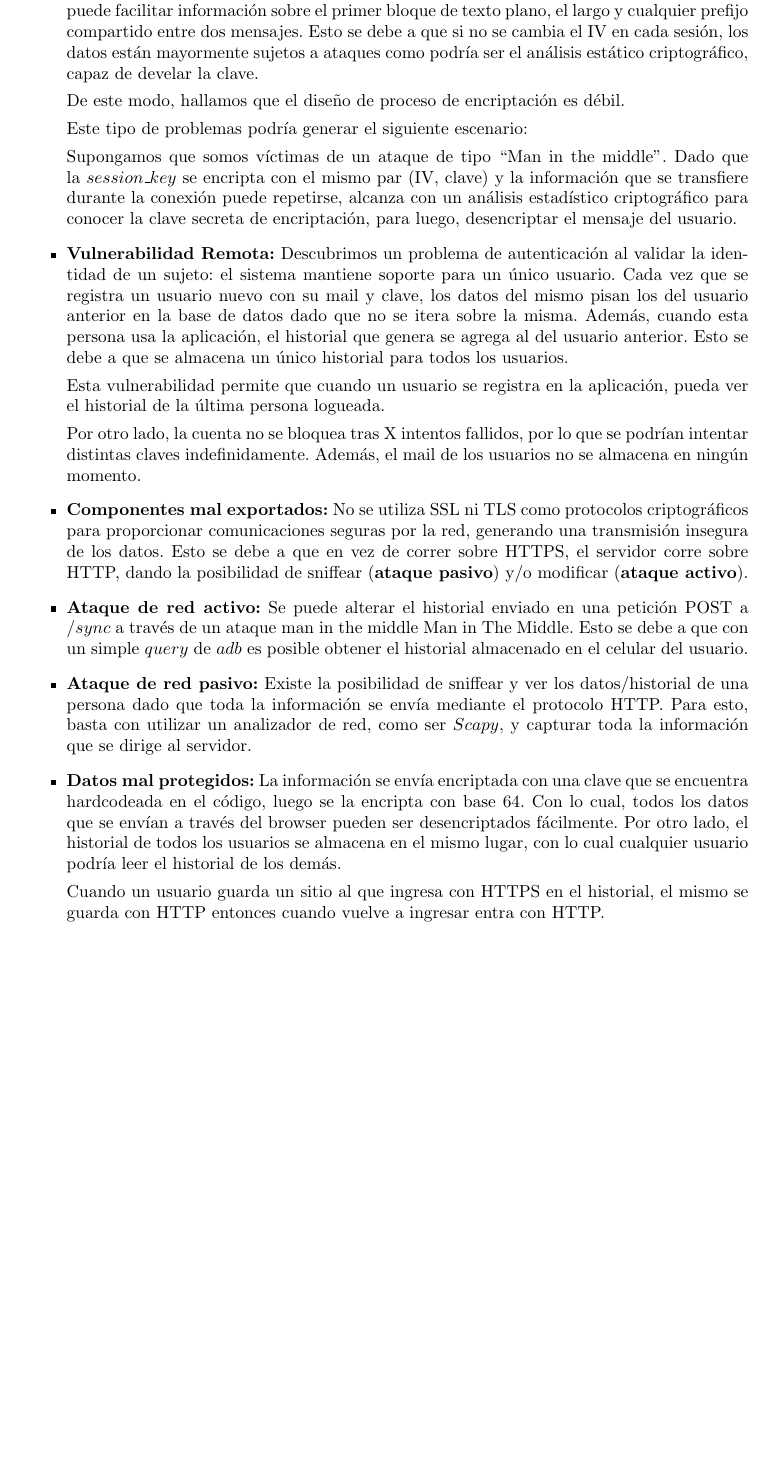
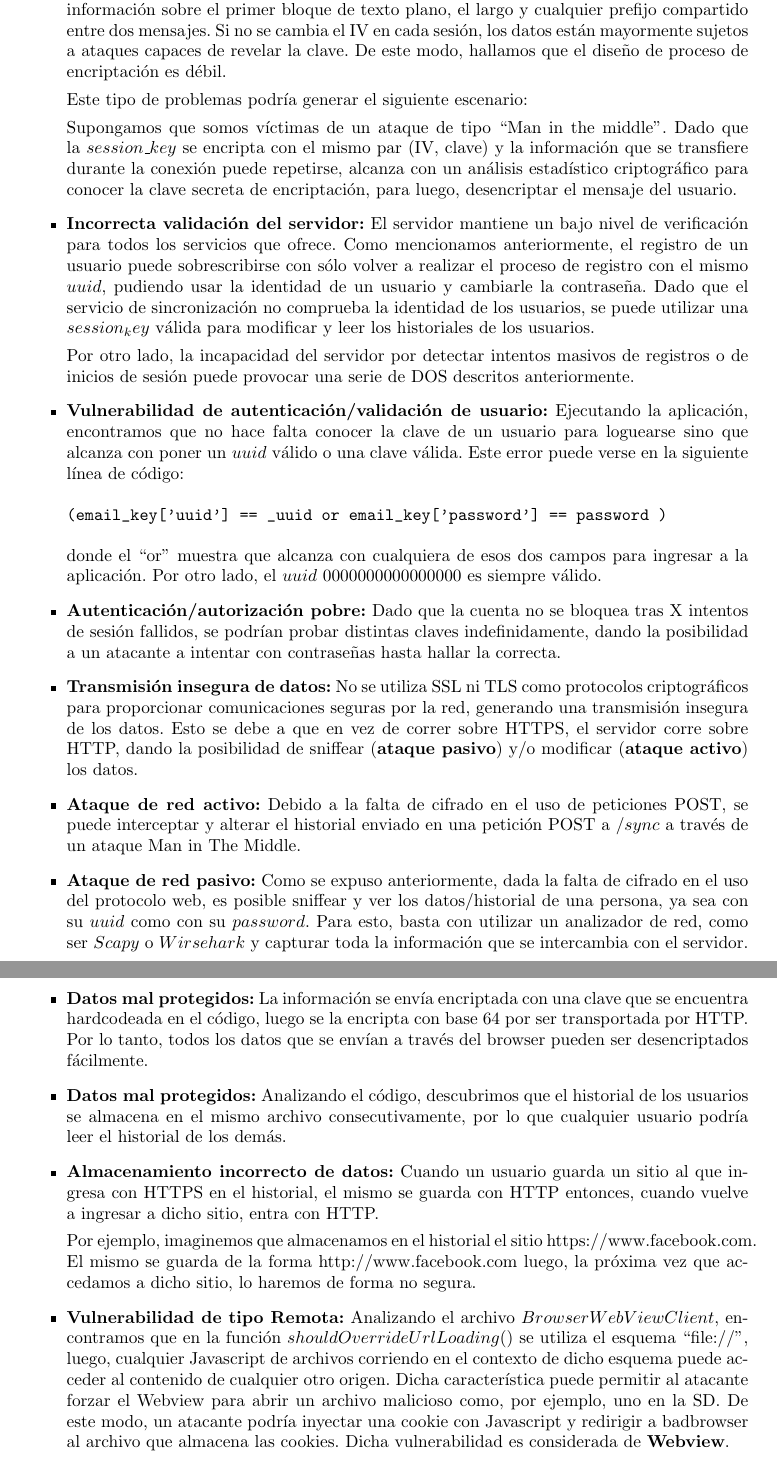
Before and after one commit to sizcovich/seguridadAndroid, a LaTeX document (informe.tex): part of page 6 of 8 before the commit and two parts of pages 6 and 7 of 9 after it, the two joined at a grey line, cut so that both start at the same text, the shorter picture padded with empty space. Compiled offline with pdfLaTeX.

Commit message:
informe terminado

```diff
--- a/informe.tex
+++ b/informe.tex
@@ -156,29 +162,40 @@ Los problemas encontrados fueron los que siguen:
-Por otro lado, dado que el cipher se encuentra en modo CBC, la reutilización de un IV puede facilitar información sobre el primer bloque de texto plano, el largo y cualquier prefijo compartido entre dos mensajes.
-Esto se debe a que si no se cambia el IV en cada sesión, los datos están mayormente sujetos a ataques como podría ser el análisis estático criptográfico, capaz de develar la clave.
-
-De este modo, hallamos que el diseño de proceso de encriptación es débil.
+\item \textbf{Mal uso de criptografía:} Al observar los \texbf{def encrypt(self,value)} y \texbf{def decrypt(self,value)}, notamos que la clave secreta del cipher simétrico se encuentra hardcodeada. Usualmente, las mismas se generan de forma $random$ a través de alguna función provista por el lenguaje.
+Por otro lado, dado que el cipher está en modo CBC, la reutilización de un IV puede facilitar información sobre el primer bloque de texto plano, el largo y cualquier prefijo compartido entre dos mensajes.
+Si no se cambia el IV en cada sesión, los datos están mayormente sujetos a ataques capaces de revelar la clave. De este modo, hallamos que el diseño de proceso de encriptación es débil.
 
 Este tipo de problemas podría generar el siguiente escenario:
 
 Supongamos que somos víctimas de un ataque de tipo ``Man in the middle''. Dado que la $session\_key$ se encripta con el mismo par (IV, clave) y la información que se transfiere durante la conexión puede repetirse, alcanza con un análisis estadístico criptográfico para conocer la clave secreta de encriptación, para luego, desencriptar el mensaje del usuario.
 
-\item \textbf{Vulnerabilidad Remota:} Descubrimos un problema de autenticación al validar la identidad de un sujeto: el sistema mantiene soporte para un único usuario. Cada vez que se registra un usuario nuevo con su mail y clave, los datos del mismo pisan los del usuario anterior en la base de datos dado que no se itera sobre la misma. Además, cuando esta persona usa la aplicación, el historial que genera se agrega al del usuario anterior. Esto se debe a que se almacena un único historial para todos los usuarios.
+\item \textbf{Incorrecta validación del servidor:} El servidor mantiene un bajo nivel de verificación para todos los servicios que ofrece. Como mencionamos anteriormente, el registro de un usuario puede sobrescribirse con sólo volver a realizar el proceso de registro con el mismo $uuid$, pudiendo usar la identidad de un usuario y cambiarle la contraseña. Dado que el servicio de sincronización no comprueba la identidad de los usuarios, se puede utilizar una $session_key$ válida para modificar y leer los historiales de los usuarios.
 
-Esta vulnerabilidad permite que cuando un usuario se registra en la aplicación, pueda ver el historial de la última persona logueada.
+Por otro lado, la incapacidad del servidor por detectar intentos masivos de registros o de inicios de sesión puede provocar una serie de DOS descritos anteriormente.
 
-Por otro lado, la cuenta no se bloquea tras X intentos fallidos, por lo que se podrían intentar distintas claves indefinidamente. Además, el mail de los usuarios no se almacena en ningún momento.
+\item \textbf{Vulnerabilidad de autenticación/validación de usuario:} Ejecutando la aplicación, encontramos que no hace falta conocer la clave de un usuario para loguearse sino que alcanza con poner un $uuid$ válido o una clave válida. Este error puede verse en la siguiente línea de código:
+\begin{verbatim}
+(email_key['uuid'] == _uuid or email_key['password'] == password )
+\end{verbatim}
+donde el ``or'' muestra que alcanza con cualquiera de esos dos campos para ingresar a la aplicación.
+Por otro lado, el $uuid$ 0000000000000000 es siempre válido.
 
-\item \textbf{Componentes mal exportados:} No se utiliza SSL ni TLS como protocolos criptográficos para proporcionar comunicaciones seguras por la red, generando una transmisión insegura de los datos. Esto se debe a que en vez de correr sobre HTTPS, el servidor corre sobre HTTP, dando la posibilidad de sniffear (\textbf{ataque pasivo}) y/o modificar (\textbf{ataque activo}).
+\item \textbf{Autenticación/autorización pobre:} Dado que la cuenta no se bloquea tras X intentos de sesión fallidos, se podrían probar distintas claves indefinidamente, dando la posibilidad a un atacante a intentar con contraseñas hasta hallar la correcta.
 
-\item \textbf{Ataque de red activo:} Se puede alterar el historial enviado en una petición POST a $/sync$ a través de un ataque man in the middle Man in The Middle. Esto se debe a que con un simple $query$ de $adb$ es posible obtener el historial almacenado en el celular del usuario.
+\item \textbf{Transmisión insegura de datos:} No se utiliza SSL ni TLS como protocolos criptográficos para proporcionar comunicaciones seguras por la red, generando una transmisión insegura de los datos. Esto se debe a que en vez de correr sobre HTTPS, el servidor corre sobre HTTP, dando la posibilidad de sniffear (\textbf{ataque pasivo}) y/o modificar (\textbf{ataque activo}) los datos.
 
-\item \textbf{Ataque de red pasivo:} Existe la posibilidad de sniffear y ver los datos/historial de una persona dado que toda la información se envía mediante el protocolo HTTP. Para esto, basta con utilizar un analizador de red, como ser $Scapy$, y capturar toda la información que se dirige al servidor.
+\item \textbf{Ataque de red activo:} Debido a la falta de cifrado en el uso de peticiones POST, se puede interceptar y alterar el historial enviado en una petición POST a $/sync$ a través de un ataque Man in The Middle.
 
-\item \textbf{Datos mal protegidos:} La información se envía encriptada con una clave que se encuentra hardcodeada en el código, luego se la encripta con base 64. Con lo cual, todos los datos que se envían a través del browser pueden ser desencriptados fácilmente. Por otro lado, el historial de todos los usuarios se almacena en el mismo lugar, con lo cual cualquier usuario podría leer el historial de los demás.
+\item \textbf{Ataque de red pasivo:} Como se expuso anteriormente, dada la falta de cifrado en el uso del protocolo web, es posible sniffear y ver los datos/historial de una persona, ya sea con su $uuid$ como con su $password$. Para esto, basta con utilizar un analizador de red, como ser $Scapy$ o $Wirsehark$ y capturar toda la información que se intercambia con el servidor.
 
-Cuando un usuario guarda un sitio al que ingresa con HTTPS en el historial, el mismo se guarda con HTTP entonces cuando vuelve a ingresar entra con HTTP.
+\item \textbf{Datos mal protegidos:} La información se envía encriptada con una clave que se encuentra hardcodeada en el código, luego se la encripta con base 64 por ser transportada por HTTP. Por lo tanto, todos los datos que se envían a través del browser pueden ser desencriptados fácilmente.
+
+\item \textbf{Datos mal protegidos:} Analizando el código, descubrimos que el historial de los usuarios se almacena en el mismo archivo consecutivamente, por lo que cualquier usuario podría leer el historial de los demás.
 
 
+\item \textbf{Almacenamiento incorrecto de datos:} Cuando un usuario guarda un sitio al que ingresa con HTTPS en el historial, el mismo se guarda con HTTP entonces, cuando vuelve a ingresar a dicho sitio, entra con HTTP.
+
+Por ejemplo, imaginemos que almacenamos en el historial el sitio https://www.facebook.com. El mismo se guarda de la forma http://www.facebook.com luego, la próxima vez que accedamos a dicho sitio, lo haremos de forma no segura.
+
+\item \textbf{Vulnerabilidad de tipo Remota:} Analizando el archivo $BrowserWebViewClient$, encontramos que en la función $shouldOverrideUrlLoading()$ se utiliza el esquema ``file://'', luego, cualquier Javascript de archivos corriendo en el contexto de dicho esquema puede acceder al contenido de cualquier otro origen. Dicha característica puede permitir al atacante forzar el Webview para abrir un archivo malicioso como, por ejemplo, uno en la SD. De este modo, un atacante podría inyectar una cookie con Javascript y redirigir a badbrowser al archivo que almacena las cookies. Dicha vulnerabilidad es considerada de \textbf{Webview}.
 \end{itemize}
 
 \newpage
```
Also changed, not shown: informe.tex (46 more changed lines).
